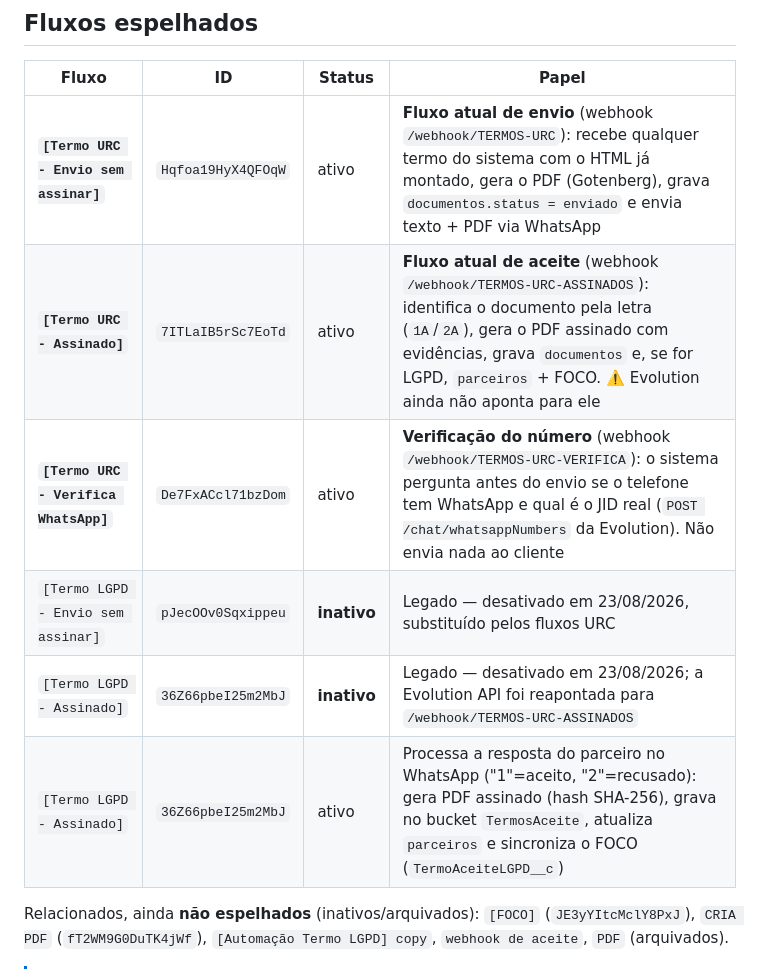
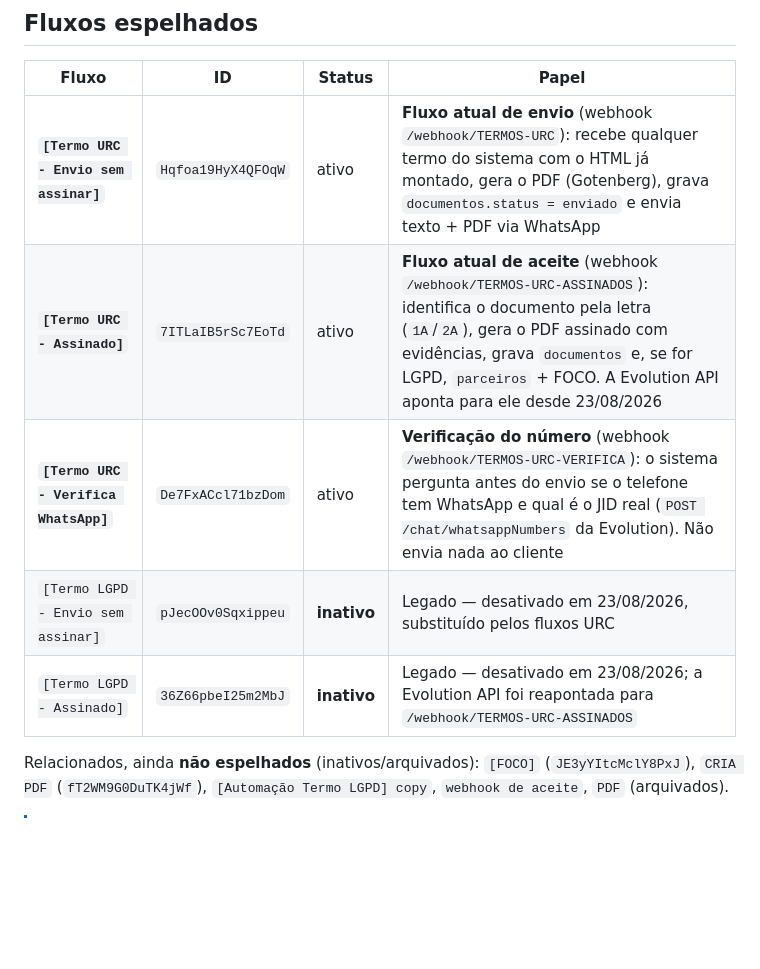
Before and after one commit to alfredo3l/SEBRAE, a Markdown page: fluxos/README.md, the part around the change. Rendered like a GitHub page; blank space fills up the shorter version.

```diff
--- a/fluxos/README.md
+++ b/fluxos/README.md
@@ -12,11 +12,10 @@ Espelho local e controle de desenvolvimento dos fluxos n8n do projeto SEBRAE. Co
 | Fluxo | ID | Status | Papel |
 |---|---|---|---|
 | **`[Termo URC - Envio sem assinar]`** | `Hqfoa19HyX4QFOqW` | ativo | **Fluxo atual de envio** (webhook `/webhook/TERMOS-URC`): recebe qualquer termo do sistema com o HTML já montado, gera o PDF (Gotenberg), grava `documentos.status = enviado` e envia texto + PDF via WhatsApp |
-| **`[Termo URC - Assinado]`** | `7ITLaIB5rSc7EoTd` | ativo | **Fluxo atual de aceite** (webhook `/webhook/TERMOS-URC-ASSINADOS`): identifica o documento pela letra (`1A`/`2A`), gera o PDF assinado com evidências, grava `documentos` e, se for LGPD, `parceiros` + FOCO. ⚠️ Evolution ainda não aponta para ele |
+| **`[Termo URC - Assinado]`** | `7ITLaIB5rSc7EoTd` | ativo | **Fluxo atual de aceite** (webhook `/webhook/TERMOS-URC-ASSINADOS`): identifica o documento pela letra (`1A`/`2A`), gera o PDF assinado com evidências, grava `documentos` e, se for LGPD, `parceiros` + FOCO. A Evolution API aponta para ele desde 23/08/2026 |
 | **`[Termo URC - Verifica WhatsApp]`** | `De7FxACcl71bzDom` | ativo | **Verificação do número** (webhook `/webhook/TERMOS-URC-VERIFICA`): o sistema pergunta antes do envio se o telefone tem WhatsApp e qual é o JID real (`POST /chat/whatsappNumbers` da Evolution). Não envia nada ao cliente |
 | `[Termo LGPD - Envio sem assinar]` | `pJecOOv0Sqxippeu` | **inativo** | Legado — desativado em 23/08/2026, substituído pelos fluxos URC |
 | `[Termo LGPD - Assinado]` | `36Z66pbeI25m2MbJ` | **inativo** | Legado — desativado em 23/08/2026; a Evolution API foi reapontada para `/webhook/TERMOS-URC-ASSINADOS` |
-| `[Termo LGPD - Assinado]` | `36Z66pbeI25m2MbJ` | ativo | Processa a resposta do parceiro no WhatsApp ("1"=aceito, "2"=recusado): gera PDF assinado (hash SHA-256), grava no bucket `TermosAceite`, atualiza `parceiros` e sincroniza o FOCO (`TermoAceiteLGPD__c`) |
 
 Relacionados, ainda **não espelhados** (inativos/arquivados): `[FOCO]` (`JE3yYItcMclY8PxJ`), `CRIA PDF` (`fT2WM9G0DuTK4jWf`), `[Automação Termo LGPD] copy`, `webhook de aceite`, `PDF` (arquivados).
 
```
Also changed, not shown: Claude/CLAUDE.md (+11 -3 lines).
